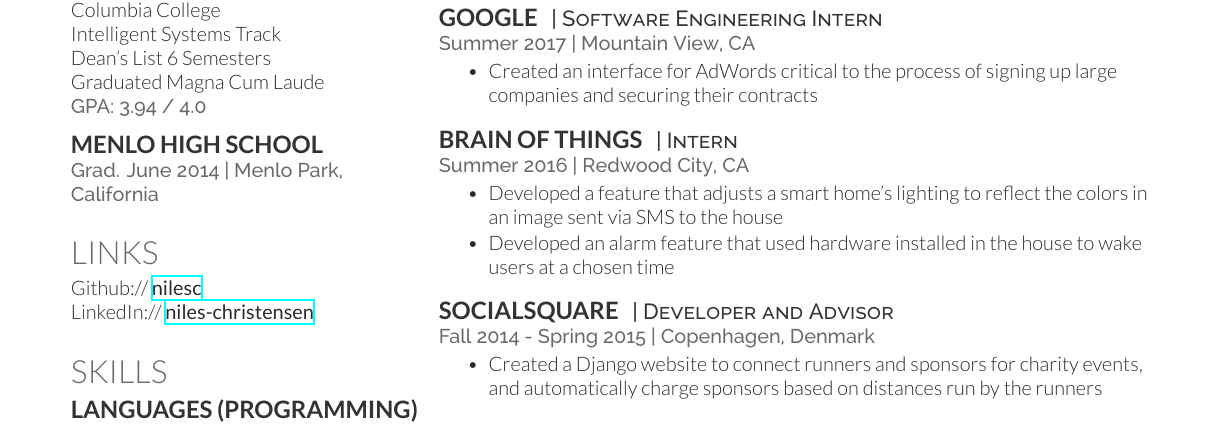
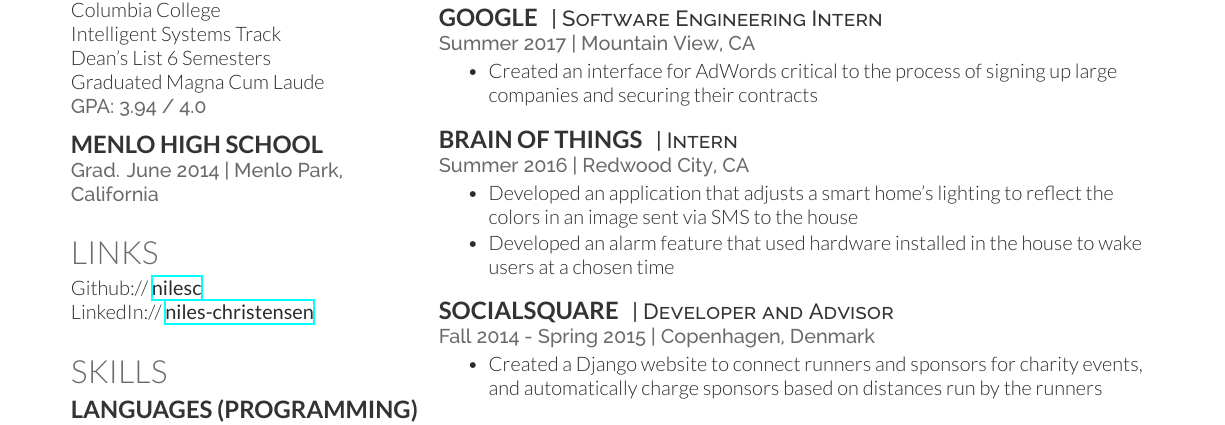
Before and after one commit to nilesc/resume, a LaTeX CV (cv_12/cv_12.tex): part of the page, cut so that both start at the same text. Compiled offline with XeLaTeX.

Commit message:
[Changes] an instance of the word 'feature'

```diff
--- a/cv_12/cv_12.tex
+++ b/cv_12/cv_12.tex
@@ -185,7 +185,7 @@
 
 \location{Summer 2016 | Redwood City, CA}
 \begin{tightitemize}
-    \item Developed a feature that adjusts a smart home's lighting to reflect the colors in an image sent via SMS to the house
+    \item Developed an application that adjusts a smart home's lighting to reflect the colors in an image sent via SMS to the house
     \item Developed an alarm feature that used hardware installed in the house to wake users at a chosen time
 \end{tightitemize}
 
```
